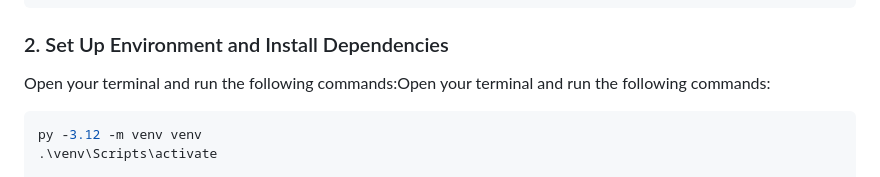
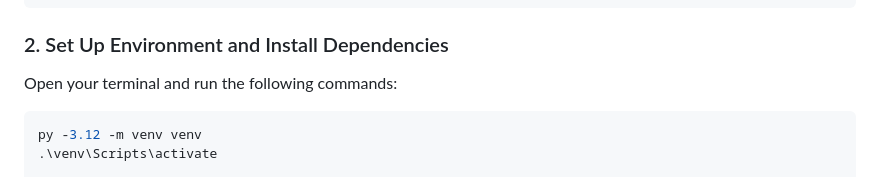
Before and after one commit to Mobeen-01/Symptom-Based-Disease-Detection, a Markdown page: README.md, the part around the change. Drawn GitHub-style.

````diff
--- a/README.md
+++ b/README.md
@@ -63,7 +63,7 @@ cd MediCURE-Disease-Prediction
 
 ### 2.  Set Up Environment and Install Dependencies
 
-Open your terminal and run the following commands:Open your terminal and run the following commands:
+Open your terminal and run the following commands:
 
 ```bash
 py -3.12 -m venv venv
````
